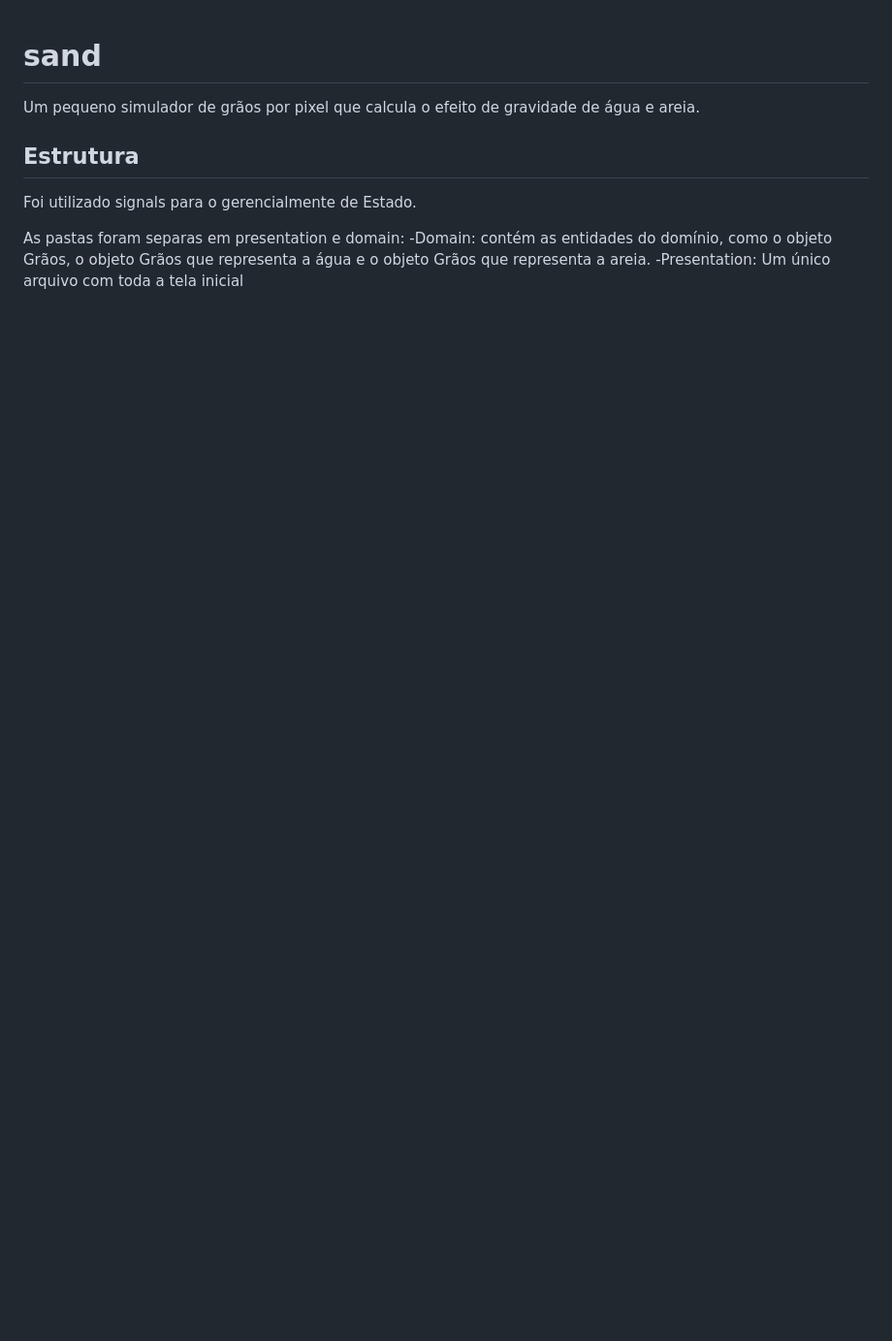
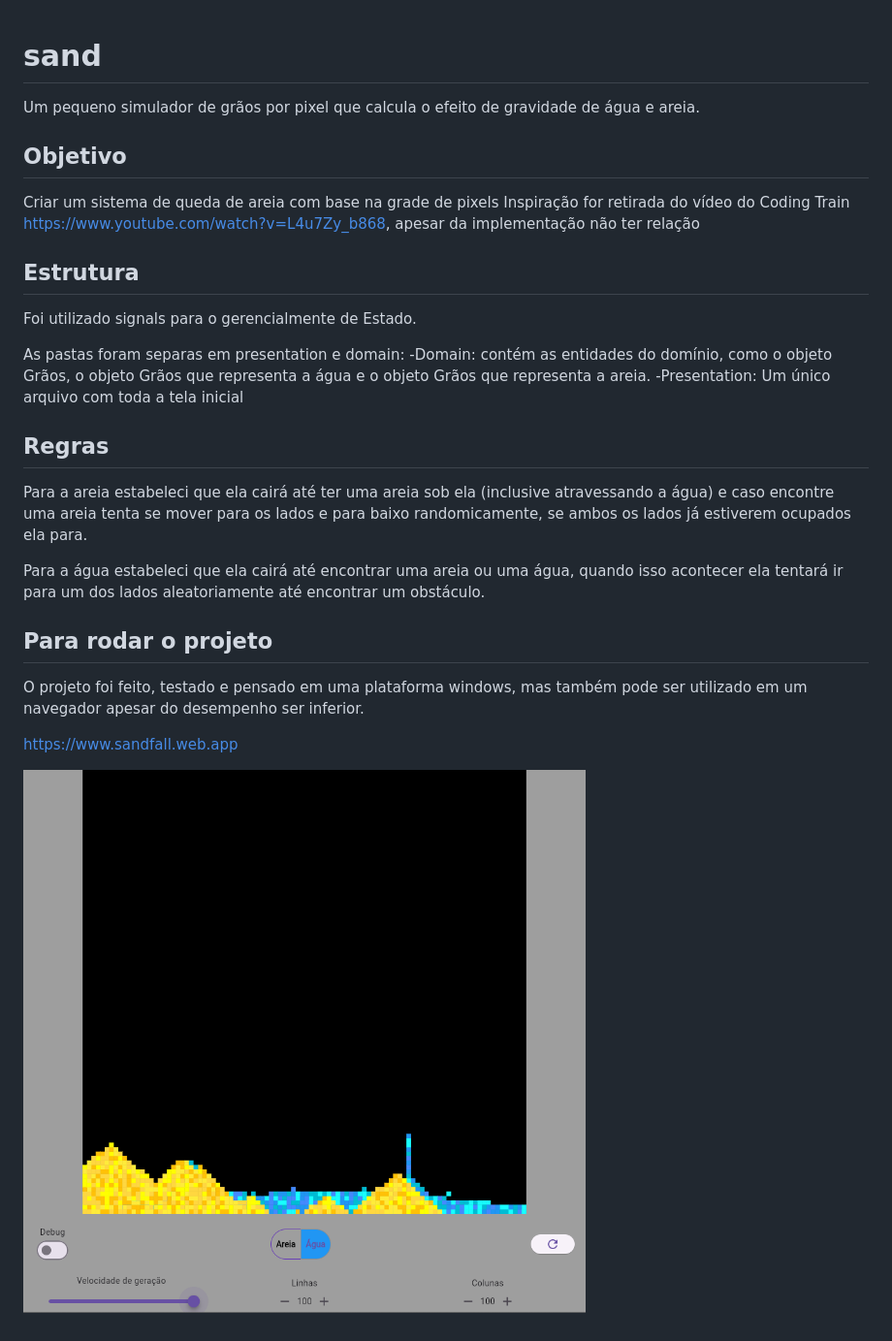
Before and after one commit to JillyTaboga/sand, a Markdown page: README.md, the part around the change. Shown: that part at 97% size. Drawn GitHub-style; pictures changed too: sand.png (added); blank space fills up the shorter version.

```diff
--- a/README.md
+++ b/README.md
@@ -1,6 +1,11 @@
 # sand
 
 Um pequeno simulador de grãos por pixel que calcula o efeito de gravidade de água e areia.
+
+## Objetivo
+
+Criar um sistema de queda de areia com base na grade de pixels
+Inspiração for retirada do vídeo do Coding Train <https://www.youtube.com/watch?v=L4u7Zy_b868>, apesar da implementação não ter relação
 
 ## Estrutura
 
@@ -9,3 +14,17 @@ Foi utilizado signals para o gerencialmente de Estado.
 As pastas foram separas em presentation e domain:
 -Domain: contém as entidades do domínio, como o objeto Grãos, o objeto Grãos que representa a água e o objeto Grãos que representa a areia.
 -Presentation: Um único arquivo com toda a tela inicial
+
+## Regras
+
+Para a areia estabeleci que ela cairá até ter uma areia sob ela (inclusive atravessando a água) e caso encontre uma areia tenta se mover para os lados e para baixo randomicamente, se ambos os lados já estiverem ocupados ela para.
+
+Para a água estabeleci que ela cairá até encontrar uma areia ou uma água, quando isso acontecer ela tentará ir para um dos lados aleatoriamente até encontrar um obstáculo.
+
+## Para rodar o projeto
+
+O projeto foi feito, testado e pensado em uma plataforma windows, mas também pode ser utilizado em um navegador apesar do desempenho ser inferior.
+
+<https://www.sandfall.web.app>
+
+![ScreenShot](sand.png "Screenshot")
```
Also changed, not shown: 1 other file.
